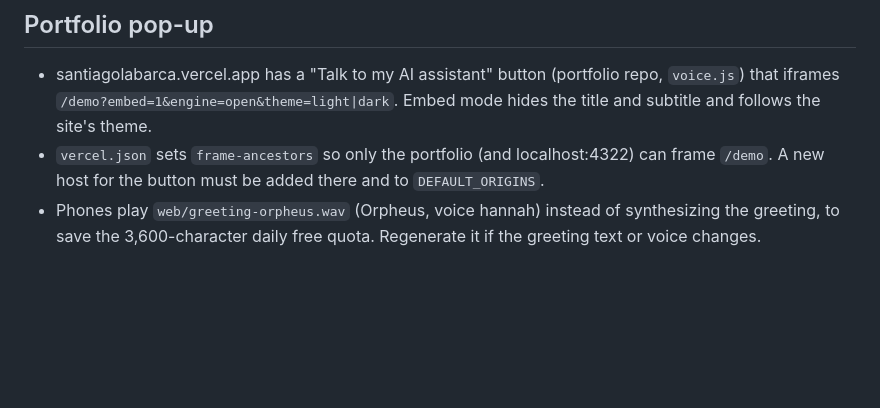
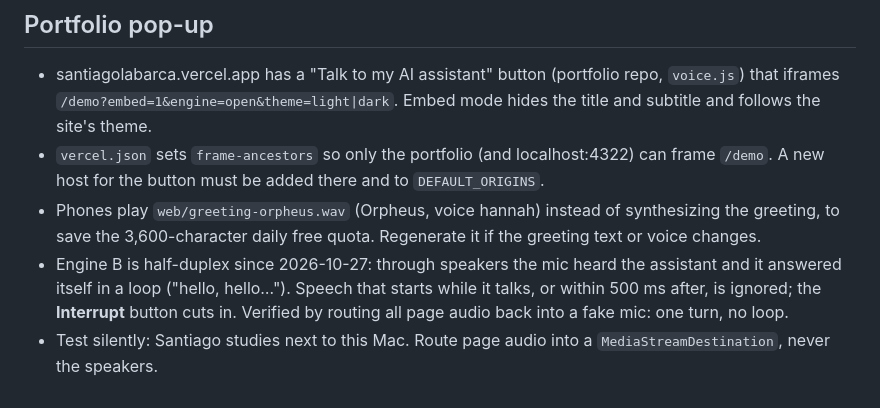
Before and after one commit to slabarcaf/voice-agent, a Markdown page: README.md, the part around the change. Drawn GitHub-style; blank space fills up the shorter version.

Commit message:
Docs: half-duplex and silent testing
Co-Authored-By: Claude Opus 5.5 <noreply@anthropic.com>

```diff
--- a/README.md
+++ b/README.md
@@ -39,3 +39,5 @@ Plan of record: `~/.claude/plans/i-want-to-create-compiled-brooks.md`.
 - santiagolabarca.vercel.app has a "Talk to my AI assistant" button (portfolio repo, `voice.js`) that iframes `/demo?embed=1&engine=open&theme=light|dark`. Embed mode hides the title and subtitle and follows the site's theme.
 - `vercel.json` sets `frame-ancestors` so only the portfolio (and localhost:4322) can frame `/demo`. A new host for the button must be added there and to `DEFAULT_ORIGINS`.
 - Phones play `web/greeting-orpheus.wav` (Orpheus, voice hannah) instead of synthesizing the greeting, to save the 3,600-character daily free quota. Regenerate it if the greeting text or voice changes.
+- Engine B is half-duplex since 2026-10-27: through speakers the mic heard the assistant and it answered itself in a loop ("hello, hello…"). Speech that starts while it talks, or within 500 ms after, is ignored; the **Interrupt** button cuts in. Verified by routing all page audio back into a fake mic: one turn, no loop.
+- Test silently: Santiago studies next to this Mac. Route page audio into a `MediaStreamDestination`, never the speakers.
```
Also changed, not shown: CLAUDE.md (+2 -0 lines).
